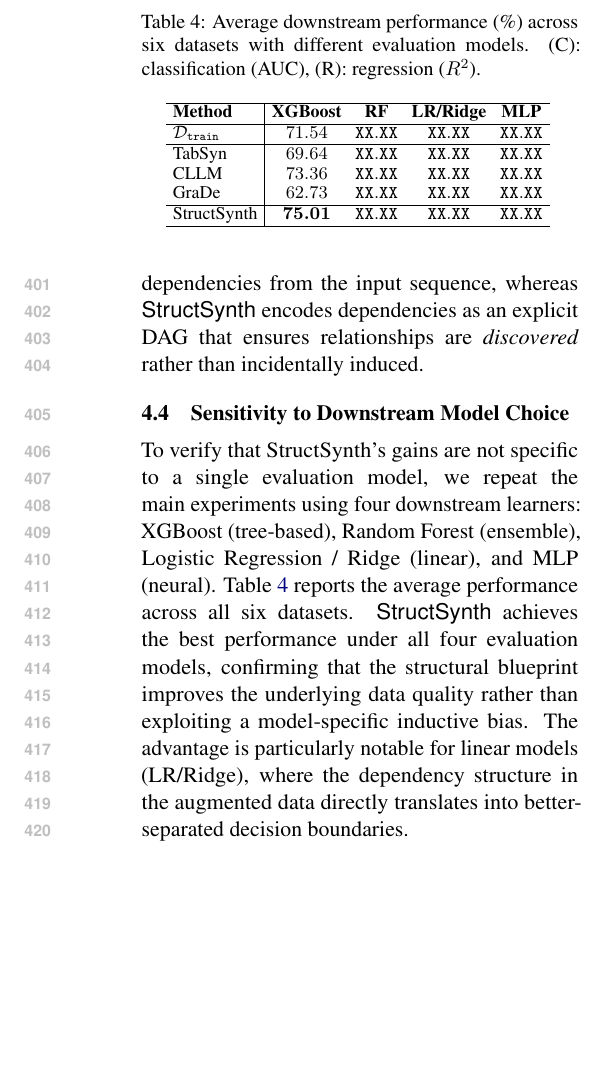
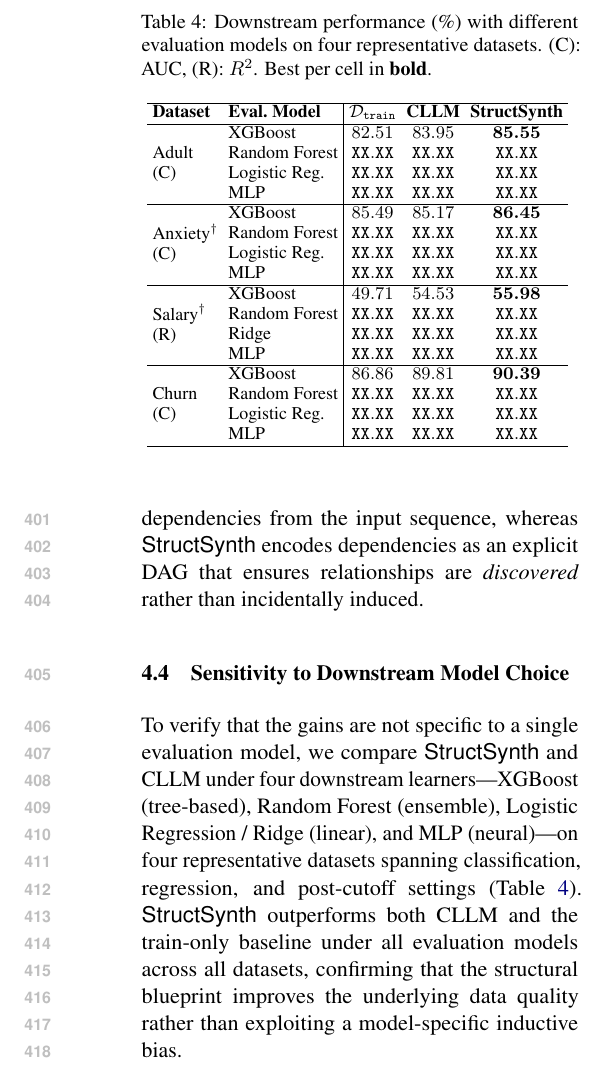
Before and after one commit to ssui-liu/StructSynth-EMNLP, a LaTeX paper (Latex-EMNLP/main.tex, which reads Latex-EMNLP/sections/experiments.tex): part of one column of page 7 of 24, cut at the place of the change, the shorter picture padded with empty space. Compiled offline with pdfLaTeX.

Commit message:
Experiments: Redesign downstream sensitivity table (4 datasets × 4 models × 3 methods)
Replaced single-dataset average table with per-dataset breakdown:
- 4 representative datasets: Adult, Anxiety†, Salary†(R), Churn
- 4 downstream models: XGBoost, RF, LR/Ridge, MLP
- 3 methods: Train-only, CLLM, StructSynth
XGBoost rows pre-filled from Table 1. Others XX.XX pending experiments.

Co-Authored-By: Claude Opus 4.6 (1M context) <noreply@anthropic.com>

```diff
--- a/Latex-EMNLP/sections/experiments.tex
+++ b/Latex-EMNLP/sections/experiments.tex
@@ -141,35 +141,55 @@ Taken together, these results clarify why \textsf{StructSynth}'s advantage over
 \begin{table}[t!]
 \small
 \centering
-\caption{Average downstream performance (\%) across six datasets with different evaluation models. (C): classification (AUC), (R): regression ($R^2$).}
-\setlength{\tabcolsep}{1.2mm}
-\begin{tabular}{l|cccc}
+\caption{Downstream performance (\%) with different evaluation models on four representative datasets. (C): AUC, (R): $R^2$. Best per cell in \textbf{bold}.}
+\setlength{\tabcolsep}{0.9mm}
+\begin{tabular}{ll|ccc}
     \hline
-    \textbf{Method} & \textbf{XGBoost} & \textbf{RF} & \textbf{LR/Ridge} & \textbf{MLP} \\
+    \textbf{Dataset} & \textbf{Eval.\ Model} & $\mathcal{D}_\mathtt{train}$ & \textbf{CLLM} & \textbf{StructSynth} \\
     \hline
-    $\mathcal{D}_\mathtt{train}$ & $71.54$ & $\mathtt{XX.XX}$ & $\mathtt{XX.XX}$ & $\mathtt{XX.XX}$ \\
+    \multirow{4}{*}{\makecell[l]{Adult\\(C)}}
+    & XGBoost & $82.51$ & $83.95$ & $\boldsymbol{85.55}$ \\
+    & Random Forest & $\mathtt{XX.XX}$ & $\mathtt{XX.XX}$ & $\mathtt{XX.XX}$ \\
+    & Logistic Reg. & $\mathtt{XX.XX}$ & $\mathtt{XX.XX}$ & $\mathtt{XX.XX}$ \\
+    & MLP & $\mathtt{XX.XX}$ & $\mathtt{XX.XX}$ & $\mathtt{XX.XX}$ \\
     \hline
-    TabSyn & $69.64$ & $\mathtt{XX.XX}$ & $\mathtt{XX.XX}$ & $\mathtt{XX.XX}$ \\
-    CLLM & $73.36$ & $\mathtt{XX.XX}$ & $\mathtt{XX.XX}$ & $\mathtt{XX.XX}$ \\
-    GraDe & $62.73$ & $\mathtt{XX.XX}$ & $\mathtt{XX.XX}$ & $\mathtt{XX.XX}$ \\
+    \multirow{4}{*}{\makecell[l]{Anxiety$^\dag$\\(C)}}
+    & XGBoost & $85.49$ & $85.17$ & $\boldsymbol{86.45}$ \\
+    & Random Forest & $\mathtt{XX.XX}$ & $\mathtt{XX.XX}$ & $\mathtt{XX.XX}$ \\
+    & Logistic Reg. & $\mathtt{XX.XX}$ & $\mathtt{XX.XX}$ & $\mathtt{XX.XX}$ \\
+    & MLP & $\mathtt{XX.XX}$ & $\mathtt{XX.XX}$ & $\mathtt{XX.XX}$ \\
     \hline
-    StructSynth & $\boldsymbol{75.01}$ & $\mathtt{XX.XX}$ & $\mathtt{XX.XX}$ & $\mathtt{XX.XX}$ \\
+    \multirow{4}{*}{\makecell[l]{Salary$^\dag$\\(R)}}
+    & XGBoost & $49.71$ & $54.53$ & $\boldsymbol{55.98}$ \\
+    & Random Forest & $\mathtt{XX.XX}$ & $\mathtt{XX.XX}$ & $\mathtt{XX.XX}$ \\
+    & Ridge & $\mathtt{XX.XX}$ & $\mathtt{XX.XX}$ & $\mathtt{XX.XX}$ \\
+    & MLP & $\mathtt{XX.XX}$ & $\mathtt{XX.XX}$ & $\mathtt{XX.XX}$ \\
+    \hline
+    \multirow{4}{*}{\makecell[l]{Churn\\(C)}}
+    & XGBoost & $86.86$ & $89.81$ & $\boldsymbol{90.39}$ \\
+    & Random Forest & $\mathtt{XX.XX}$ & $\mathtt{XX.XX}$ & $\mathtt{XX.XX}$ \\
+    & Logistic Reg. & $\mathtt{XX.XX}$ & $\mathtt{XX.XX}$ & $\mathtt{XX.XX}$ \\
+    & MLP & $\mathtt{XX.XX}$ & $\mathtt{XX.XX}$ & $\mathtt{XX.XX}$ \\
     \hline
 \end{tabular}
 \label{tab:downstream_sensitivity}
 \end{table}
 
 % TODO: Replace XX.XX with actual experimental results.
-% Downstream models:
-%   Classification: XGBoost, RandomForest, LogisticRegression, MLP
-%   Regression: XGBoost, RandomForest, Ridge, MLP
-% Run on all 6 datasets with n=100, s=1000, same 10 seeds.
+% Experiments to run:
+%   - 4 datasets: Adult, Anxiety (post-cutoff), Salary (post-cutoff, regression), Churn
+%   - 3 methods: Train-only, CLLM, StructSynth
+%   - 4 downstream models per dataset:
+%       Classification: XGBoost, RandomForest, LogisticRegression, MLP
+%       Regression: XGBoost, RandomForest, Ridge, MLP
+%   - Settings: n=100, s=1000, 10 seeds (same as main experiments)
+%   - XGBoost row is pre-filled from Table 1 results.
 
-To verify that StructSynth's gains are not specific to a single evaluation model, we repeat the main experiments using four downstream learners: XGBoost (tree-based), Random Forest (ensemble), Logistic Regression / Ridge (linear), and MLP (neural). Table~\ref{tab:downstream_sensitivity} reports the average performance across all six datasets. \textsf{StructSynth} achieves the best performance under all four evaluation models, confirming that the structural blueprint improves the underlying data quality rather than exploiting a model-specific inductive bias. The advantage is particularly notable for linear models (LR/Ridge), where the dependency structure in the augmented data directly translates into better-separated decision boundaries.
+To verify that the gains are not specific to a single evaluation model, we compare \textsf{StructSynth} and CLLM under four downstream learners---XGBoost (tree-based), Random Forest (ensemble), Logistic Regression / Ridge (linear), and MLP (neural)---on four representative datasets spanning classification, regression, and post-cutoff settings (Table~\ref{tab:downstream_sensitivity}). \textsf{StructSynth} outperforms both CLLM and the train-only baseline under all evaluation models across all datasets, confirming that the structural blueprint improves the underlying data quality rather than exploiting a model-specific inductive bias.
 % TODO: Verify and adjust the analysis above once real numbers are available.
-% In particular, check whether the LR/Ridge claim holds; if not, adjust to
-% reflect the actual pattern (e.g., "the advantage is consistent across all
-% model families" without singling out one).
+% Check: (1) Does StructSynth win every cell? If not, note exceptions.
+% (2) Is the margin consistent across model families, or larger for some?
+%     If so, add one sentence noting which model family benefits most.
 
 \subsection{Structural Fidelity under Ground-Truth Graphs}
 
```
